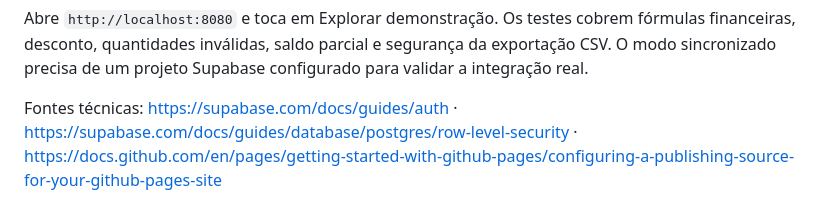
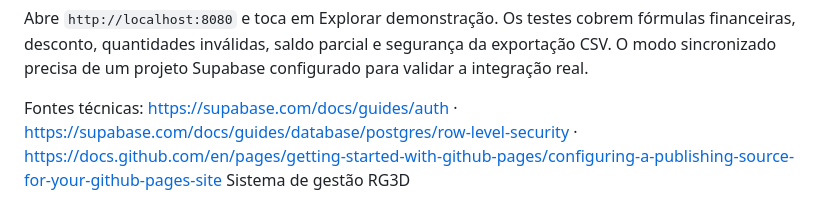
Before and after one commit to rafaelgiacometti-beep/rg3d, a Markdown page: README.md, the part around the change. GitHub-like rendering.

```diff
--- a/README.md
+++ b/README.md
@@ -116,3 +116,4 @@ python3 -m http.server 8080
 Abre `http://localhost:8080` e toca em Explorar demonstração. Os testes cobrem fórmulas financeiras, desconto, quantidades inválidas, saldo parcial e segurança da exportação CSV. O modo sincronizado precisa de um projeto Supabase configurado para validar a integração real.
 
 Fontes técnicas: https://supabase.com/docs/guides/auth · https://supabase.com/docs/guides/database/postgres/row-level-security · https://docs.github.com/en/pages/getting-started-with-github-pages/configuring-a-publishing-source-for-your-github-pages-site
+Sistema de gestão RG3D
```
